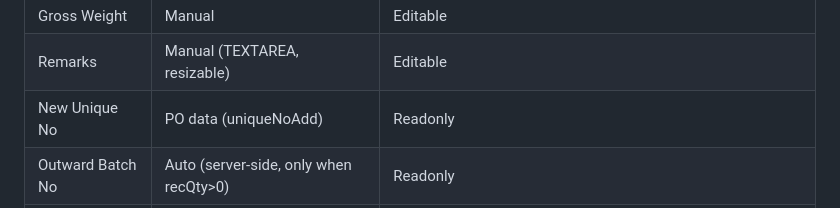
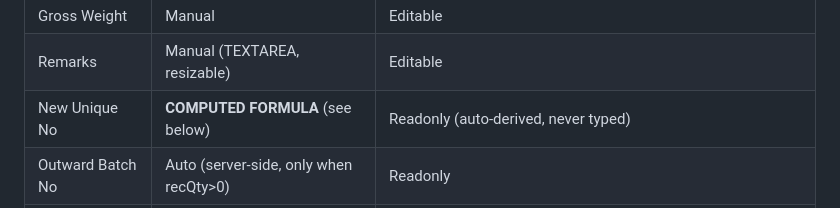
Before and after one commit to 775misworkindiapvtltd/metro-mat-rec, a Markdown page: KEY_POINTS.md, the part around the change. Drawn GitHub-style.

Commit message:
KEY_POINTS.md: fix table row wording for New Unique No source

```diff
--- a/KEY_POINTS.md
+++ b/KEY_POINTS.md
@@ -89,7 +89,7 @@
 | Inward Batch No | Manual | **Editable in BOTH Add and Edit mode** (prefilled from sheet in Edit mode, user can change) |
 | Gross Weight | Manual | Editable |
 | Remarks | Manual (TEXTAREA, resizable) | Editable |
-| New Unique No | PO data (uniqueNoAdd) | Readonly |
+| New Unique No | **COMPUTED FORMULA** (see below) | Readonly (auto-derived, never typed) |
 | Outward Batch No | Auto (server-side, only when recQty>0) | Readonly |
 | Mat Rec Image | Upload (per row, non-mandatory) | Upload |
 
```
